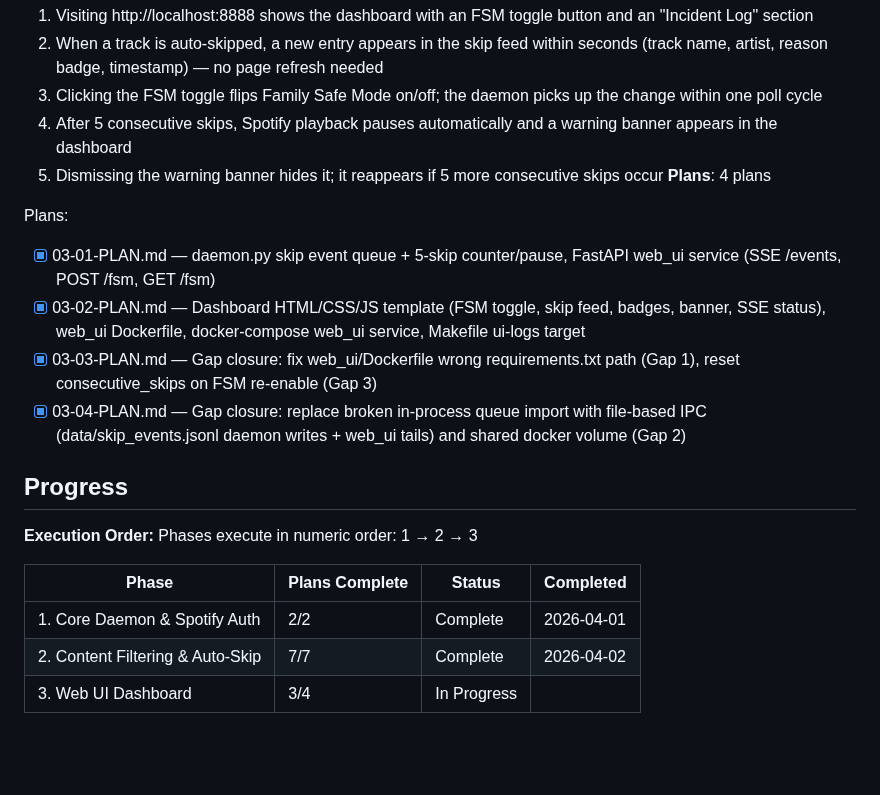
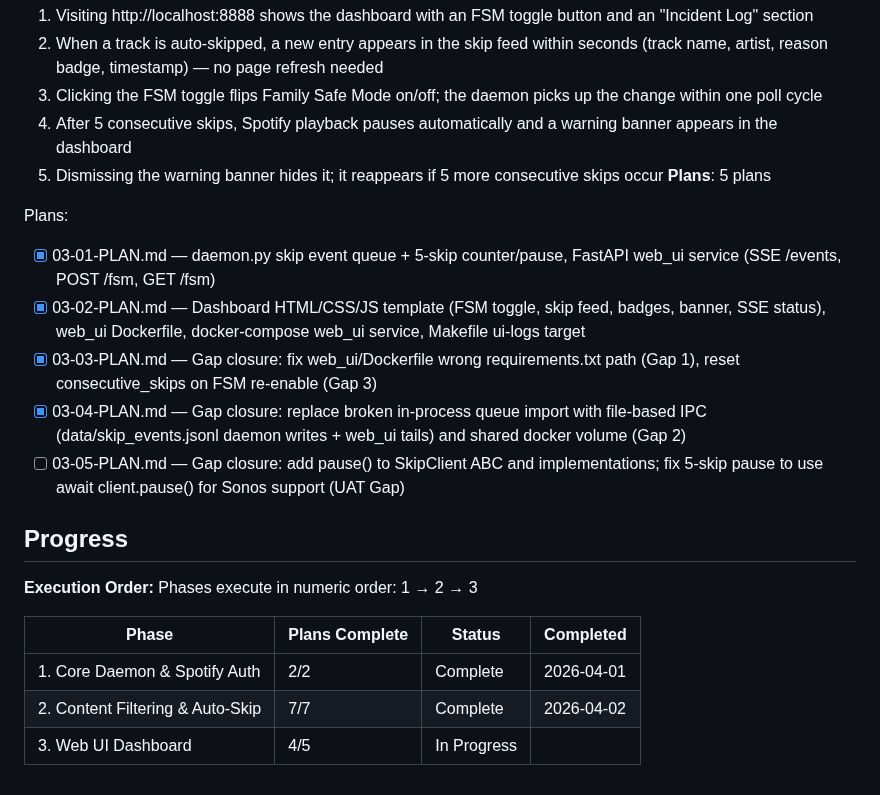
Before and after one commit to Gallarno-Technology/read-the-room, a Markdown page: .planning/ROADMAP.md, the part around the change. GitHub-like rendering; blank space fills up the shorter version.

Commit message:
docs(03): create gap closure plan 05 — fix 5-skip pause for Sonos

```diff
--- a/.planning/ROADMAP.md
+++ b/.planning/ROADMAP.md
@@ -63,13 +63,14 @@ Plans:
   3. Clicking the FSM toggle flips Family Safe Mode on/off; the daemon picks up the change within one poll cycle
   4. After 5 consecutive skips, Spotify playback pauses automatically and a warning banner appears in the dashboard
   5. Dismissing the warning banner hides it; it reappears if 5 more consecutive skips occur
-**Plans**: 4 plans
+**Plans**: 5 plans
 
 Plans:
 - [x] 03-01-PLAN.md — daemon.py skip event queue + 5-skip counter/pause, FastAPI web_ui service (SSE /events, POST /fsm, GET /fsm)
 - [x] 03-02-PLAN.md — Dashboard HTML/CSS/JS template (FSM toggle, skip feed, badges, banner, SSE status), web_ui Dockerfile, docker-compose web_ui service, Makefile ui-logs target
 - [x] 03-03-PLAN.md — Gap closure: fix web_ui/Dockerfile wrong requirements.txt path (Gap 1), reset consecutive_skips on FSM re-enable (Gap 3)
 - [x] 03-04-PLAN.md — Gap closure: replace broken in-process queue import with file-based IPC (data/skip_events.jsonl daemon writes + web_ui tails) and shared docker volume (Gap 2)
+- [ ] 03-05-PLAN.md — Gap closure: add pause() to SkipClient ABC and implementations; fix 5-skip pause to use await client.pause() for Sonos support (UAT Gap)
 
 ## Progress
 
@@ -80,4 +81,4 @@ Phases execute in numeric order: 1 → 2 → 3
 |-------|----------------|--------|-----------|
 | 1. Core Daemon & Spotify Auth | 2/2 | Complete   | 2026-04-01 |
 | 2. Content Filtering & Auto-Skip | 7/7 | Complete   | 2026-04-02 |
-| 3. Web UI Dashboard | 3/4 | In Progress|  |
+| 3. Web UI Dashboard | 4/5 | In Progress|  |
```
Also changed, not shown: 1 other file.
